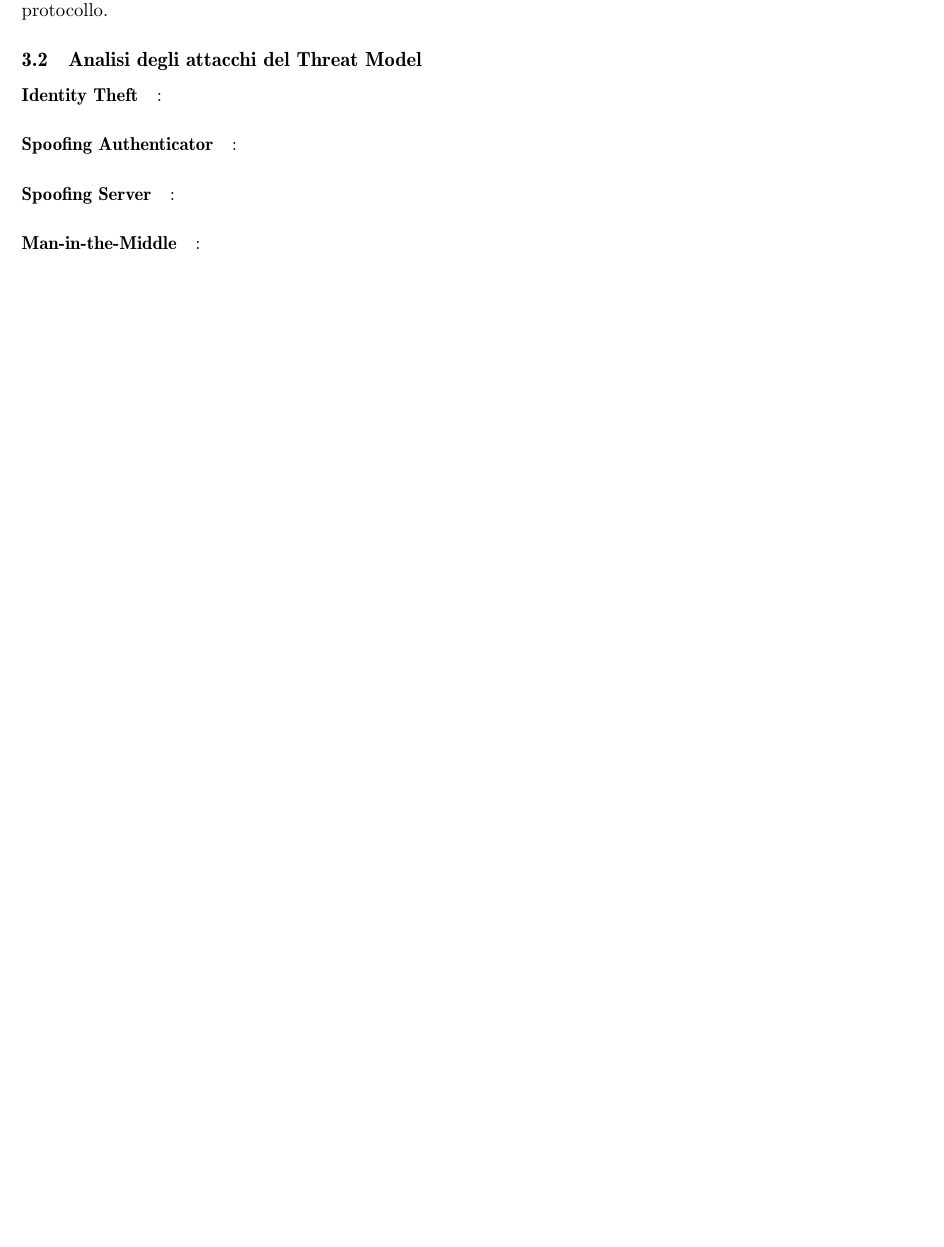
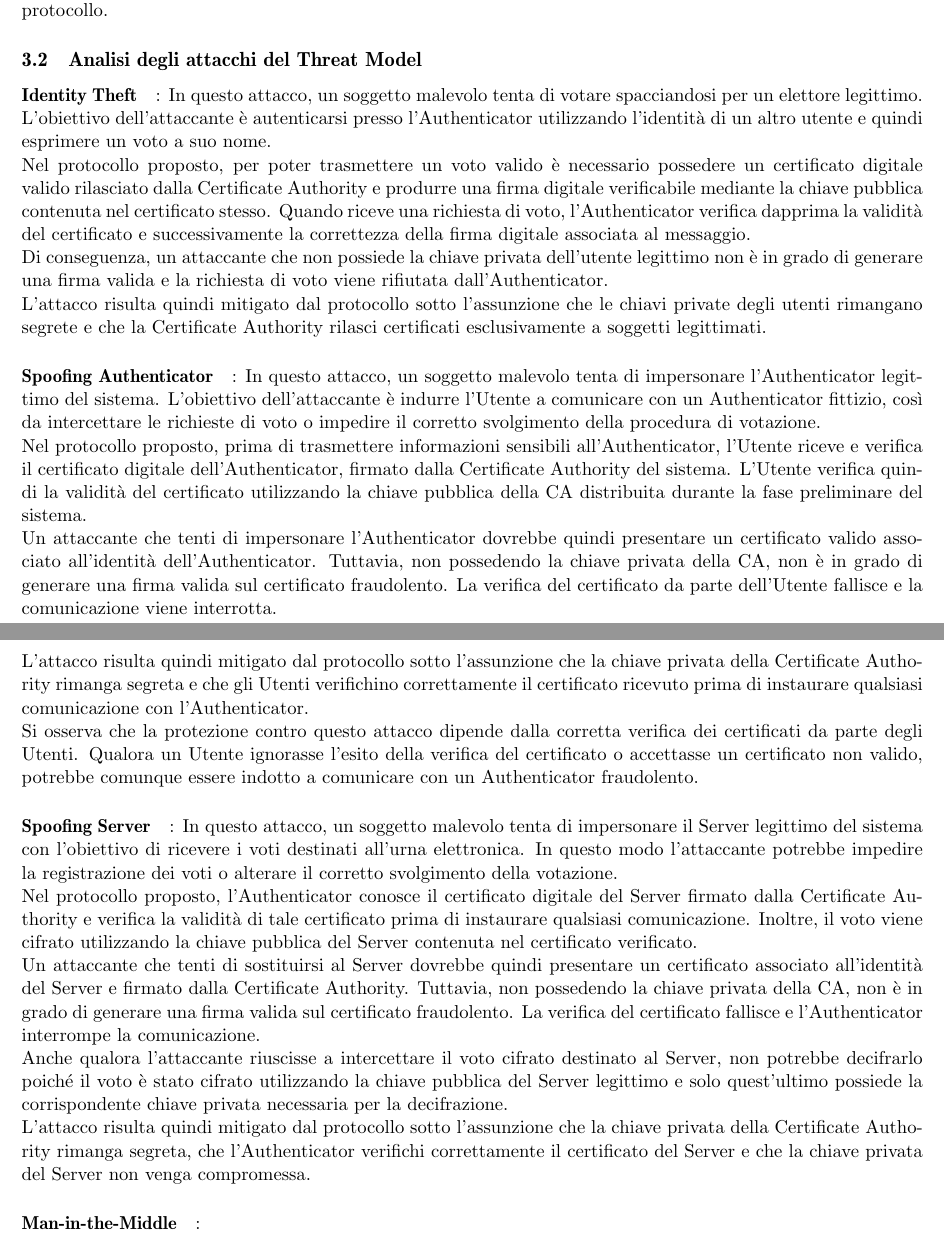
Before and after one commit to gerdo16/AlgoritmiEProtocolliPerLaSicurezza_ProjectWork, a LaTeX document (docs/main.tex, which reads docs/subPages/WP3.tex): part of page 22 of 24 before the commit and two parts of pages 22 and 23 of 25 after it, the two joined at a grey line, cut so that both start at the same text, the shorter picture padded with empty space. Compiled offline with pdfLaTeX.

Commit message:
altri attacchi altri attacchi (fino allo spoofing del server

```diff
--- a/docs/subPages/WP3.tex
+++ b/docs/subPages/WP3.tex
@@ -32,12 +32,25 @@ La proprietà è quindi soddisfatta solo parzialmente e dipende dall'assunzione
 
 \subsection{Analisi degli attacchi del Threat Model}
 
-
 \paragraph{Identity Theft}:
+In questo attacco, un soggetto malevolo tenta di votare spacciandosi per un elettore legittimo. L'obiettivo dell'attaccante è autenticarsi presso l'Authenticator utilizzando l'identità di un altro utente e quindi esprimere un voto a suo nome. \\
+Nel protocollo proposto, per poter trasmettere un voto valido è necessario possedere un certificato digitale valido rilasciato dalla Certificate Authority e produrre una firma digitale verificabile mediante la chiave pubblica contenuta nel certificato stesso. Quando riceve una richiesta di voto, l'Authenticator verifica dapprima la validità del certificato e successivamente la correttezza della firma digitale associata al messaggio. \\
+Di conseguenza, un attaccante che non possiede la chiave privata dell'utente legittimo non è in grado di generare una firma valida e la richiesta di voto viene rifiutata dall'Authenticator. \\
+L'attacco risulta quindi mitigato dal protocollo sotto l'assunzione che le chiavi private degli utenti rimangano segrete e che la Certificate Authority rilasci certificati esclusivamente a soggetti legittimati.
 
 \paragraph{Spoofing Authenticator}:
+In questo attacco, un soggetto malevolo tenta di impersonare l'Authenticator legittimo del sistema. L'obiettivo dell'attaccante è indurre l'Utente a comunicare con un Authenticator fittizio, così da intercettare le richieste di voto o impedire il corretto svolgimento della procedura di votazione. \\
+Nel protocollo proposto, prima di trasmettere informazioni sensibili all'Authenticator, l'Utente riceve e verifica il certificato digitale dell'Authenticator, firmato dalla Certificate Authority del sistema. L'Utente verifica quindi la validità del certificato utilizzando la chiave pubblica della CA distribuita durante la fase preliminare del sistema. \\
+Un attaccante che tenti di impersonare l'Authenticator dovrebbe quindi presentare un certificato valido associato all'identità dell'Authenticator. Tuttavia, non possedendo la chiave privata della CA, non è in grado di generare una firma valida sul certificato fraudolento. La verifica del certificato da parte dell'Utente fallisce e la comunicazione viene interrotta. \\
+L'attacco risulta quindi mitigato dal protocollo sotto l'assunzione che la chiave privata della Certificate Authority rimanga segreta e che gli Utenti verifichino correttamente il certificato ricevuto prima di instaurare qualsiasi comunicazione con l'Authenticator. \\
+Si osserva che la protezione contro questo attacco dipende dalla corretta verifica dei certificati da parte degli Utenti. Qualora un Utente ignorasse l'esito della verifica del certificato o accettasse un certificato non valido, potrebbe comunque essere indotto a comunicare con un Authenticator fraudolento.
 
 \paragraph{Spoofing Server}:
+In questo attacco, un soggetto malevolo tenta di impersonare il Server legittimo del sistema con l'obiettivo di ricevere i voti destinati all'urna elettronica. In questo modo l'attaccante potrebbe impedire la registrazione dei voti o alterare il corretto svolgimento della votazione. \\
+Nel protocollo proposto, l'Authenticator conosce il certificato digitale del Server firmato dalla Certificate Authority e verifica la validità di tale certificato prima di instaurare qualsiasi comunicazione. Inoltre, il voto viene cifrato utilizzando la chiave pubblica del Server contenuta nel certificato verificato. \\
+Un attaccante che tenti di sostituirsi al Server dovrebbe quindi presentare un certificato associato all'identità del Server e firmato dalla Certificate Authority. Tuttavia, non possedendo la chiave privata della CA, non è in grado di generare una firma valida sul certificato fraudolento. La verifica del certificato fallisce e l'Authenticator interrompe la comunicazione. \\
+Anche qualora l'attaccante riuscisse a intercettare il voto cifrato destinato al Server, non potrebbe decifrarlo poiché il voto è stato cifrato utilizzando la chiave pubblica del Server legittimo e solo quest'ultimo possiede la corrispondente chiave privata necessaria per la decifrazione. \\
+L'attacco risulta quindi mitigato dal protocollo sotto l'assunzione che la chiave privata della Certificate Authority rimanga segreta, che l'Authenticator verifichi correttamente il certificato del Server e che la chiave privata del Server non venga compromessa.
 
 \paragraph{Man-in-the-Middle}:
 
```
